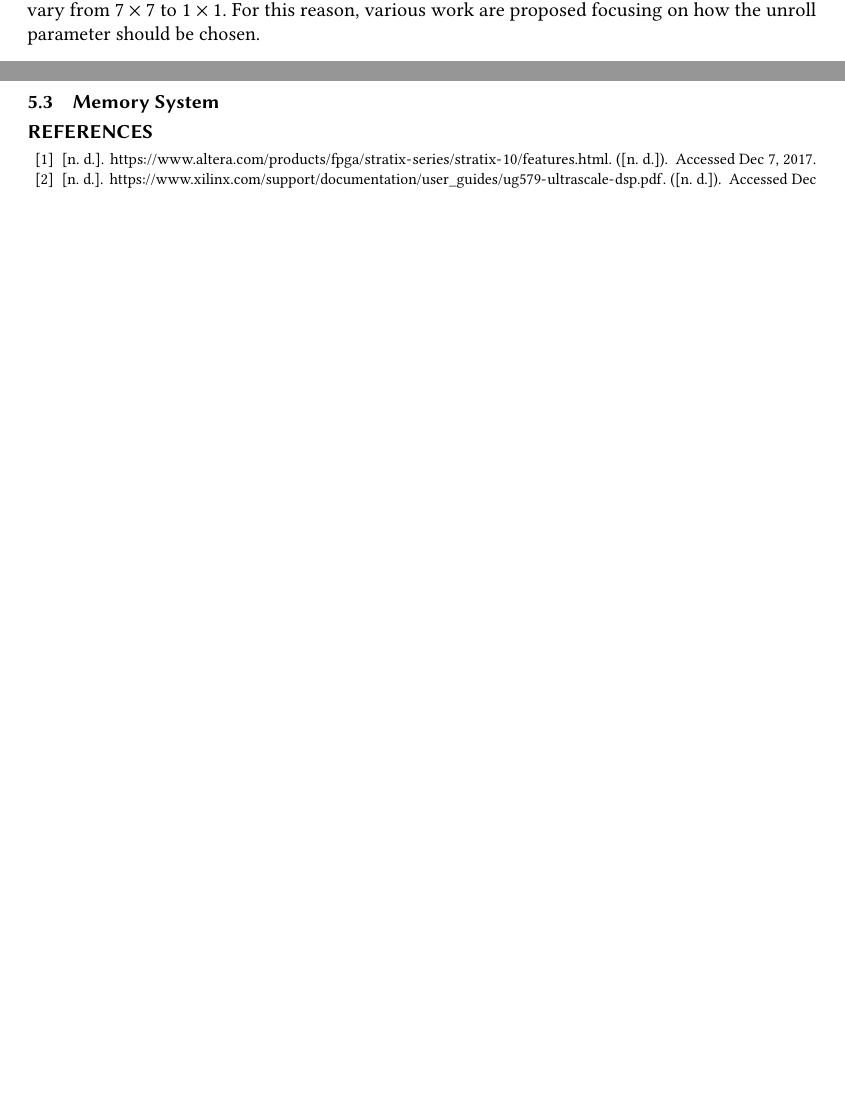
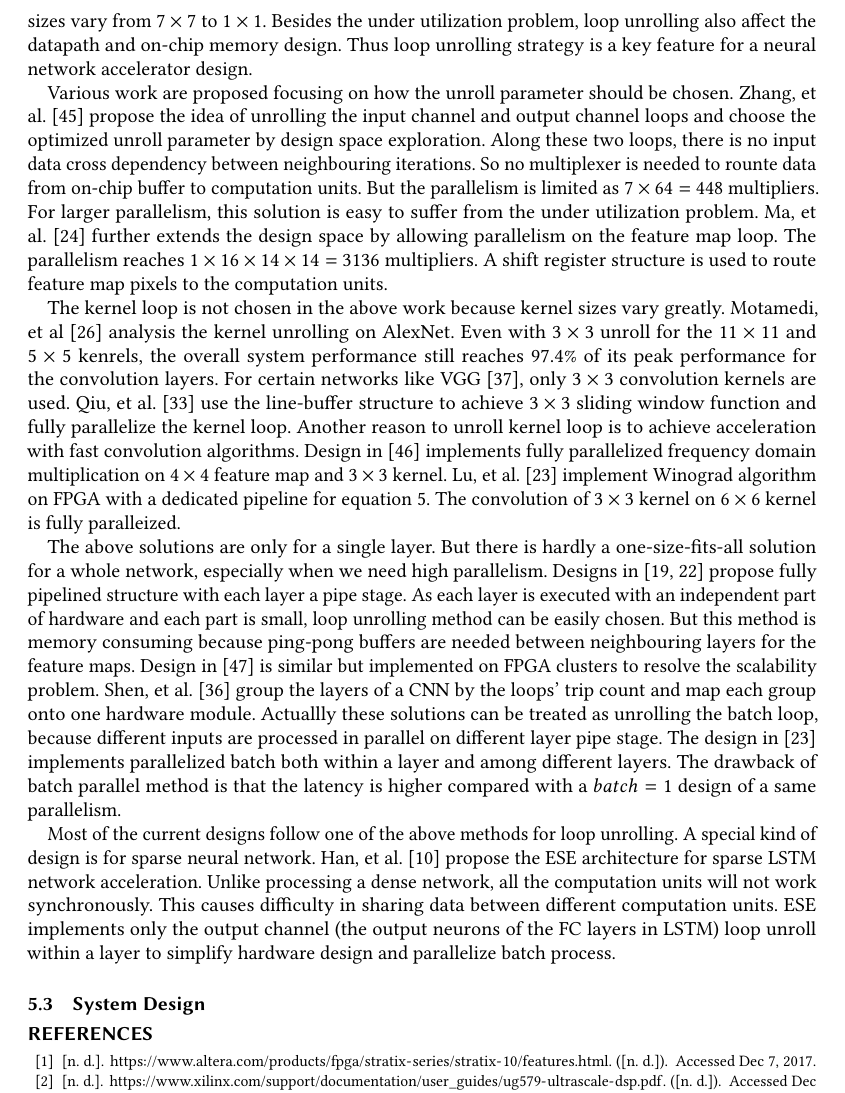
Before and after one commit to GkyHub/TRETS, a LaTeX paper (main.tex, which reads tex/hardware_design.tex): two parts of pages 9 and 10 of 12 before the commit and part of page 10 of 13 after it, the two joined at a grey line, cut at the place of the change, the shorter picture padded with empty space. Compiled offline with pdfLaTeX.

Commit message:
update hardware part

```diff
--- a/tex/hardware_design.tex
+++ b/tex/hardware_design.tex
@@ -110,8 +110,14 @@ To parallelize the execution of the loops, we unroll a certain part of the loops
     \label{fig:unrolling}
 \end{figure}
 
-It is obvious from Figure~\ref{fig:unrolling} that if the trip count of a loop is too small, the unroll parameter for this loop is limited. For a CNN model, the loop dimension varies greatly among different layeres. For a common network used on ImageNet classification like ResNet~\cite{he2016deep}, the channel numbers vary from 3 to 2048, the feature map sizes vary from $224\times 224$ to $7\times 7$, the convolution kernel sizes vary from $7\times 7$ to $1\times 1$. For this reason, various work are proposed focusing on how the unroll parameter should be chosen.
+It is obvious from Figure~\ref{fig:unrolling} that if the trip count of a loop is too small, the unroll parameter for this loop is limited. For a CNN model, the loop dimension varies greatly among different layeres. For a common network used on ImageNet classification like ResNet~\cite{he2016deep}, the channel numbers vary from 3 to 2048, the feature map sizes vary from $224\times 224$ to $7\times 7$, the convolution kernel sizes vary from $7\times 7$ to $1\times 1$. Besides the under utilization problem, loop unrolling also affect the datapath and on-chip memory design. Thus loop unrolling strategy is a key feature for a neural network accelerator design.
 
+Various work are proposed focusing on how the unroll parameter should be chosen. Zhang, et al.~\cite{zhang2015optimizing} propose the idea of unrolling the input channel and output channel loops and choose the optimized unroll parameter by design space exploration. Along these two loops, there is no input data cross dependency between neighbouring iterations. So no multiplexer is needed to rounte data from on-chip buffer to computation units. But the parallelism is limited as $7\times 64=448$ multipliers. For larger parallelism, this solution is easy to suffer from the under utilization problem. Ma, et al.~\cite{ma2017optimizing} further extends the design space by allowing parallelism on the feature map loop. The parallelism reaches $1\times 16\times 14\times 14=3136$ multipliers. A shift register structure is used to route feature map pixels to the computation units.
 
+The kernel loop is not chosen in the above work because kernel sizes vary greatly. Motamedi, et al~\cite{motamedi2016design} analysis the kernel unrolling on AlexNet. Even with $3\times 3$ unroll for the $11\times 11$ and $5\times 5$ kenrels, the overall system performance still reaches 97.4\% of its peak performance for the convolution layers. For certain networks like VGG~\cite{simonyan2014very}, only $3\times 3$ convolution kernels are used.  Qiu, et al.~\cite{qiu2016going} use the line-buffer structure to achieve $3\times 3$ sliding window function and fully parallelize the kernel loop. Another reason to unroll kernel loop is to achieve acceleration with fast convolution algorithms. Design in \cite{zhang2017frequency} implements fully parallelized frequency domain multiplication on $4\times 4$ feature map and $3\times 3$ kernel. Lu, et al.~\cite{lu2017evaluating} implement Winograd algorithm on FPGA with a dedicated pipeline for equation~\ref{eqt:winograd}. The convolution of $3\times 3$ kernel on $6\times 6$ kernel is fully paralleized.
 
-\subsection{Memory System}
+The above solutions are only for a single layer. But there is hardly a one-size-fits-all solution for a whole network, especially when we need high parallelism. Designs in \cite{li2016high, liu2016automatic} propose fully pipelined structure with each layer a pipe stage. As each layer is executed with an independent part of hardware and each part is small, loop unrolling method can be easily chosen. But this method is memory consuming because ping-pong buffers are needed between neighbouring layers for the feature maps. Design in \cite{zhang2016energy} is similar but implemented on FPGA clusters to resolve the scalability problem. Shen, et al.~\cite{shen2016overcoming} group the layers of a CNN by the loops' trip count and map each group onto one hardware module. Actuallly these solutions can be treated as unrolling the batch loop, because different inputs are processed in parallel on different layer pipe stage. The design in \cite{lu2017evaluating} implements parallelized batch both within a layer and among different layers. The drawback of batch parallel method is that the latency is higher compared with a $batch=1$ design of a same parallelism.
+
+Most of the current designs follow one of the above methods for loop unrolling. A special kind of design is for sparse neural network. Han, et al.~\cite{han2017ese} propose the ESE architecture for sparse LSTM network acceleration. Unlike processing a dense network, all the computation units will not work synchronously. This causes difficulty in sharing data between different computation units. ESE implements only the output channel (the output neurons of the FC layers in LSTM) loop unroll within a layer to simplify hardware design and parallelize batch process.
+
+\subsection{System Design}
```
Also changed, not shown: main.pdf, tex/hardware_design.tex (8 more changed lines).
